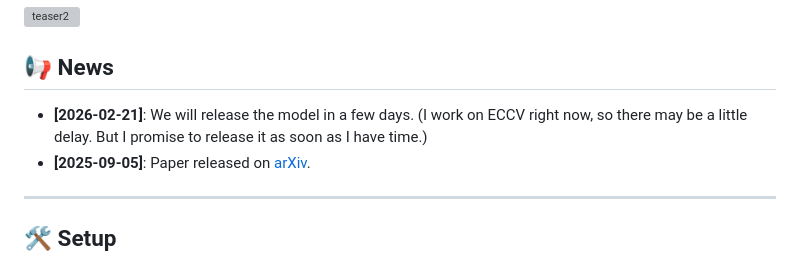
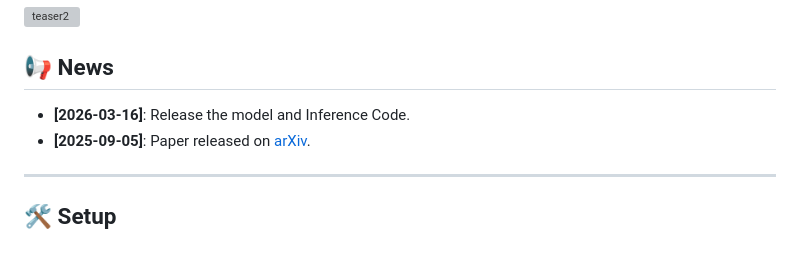
Before and after one commit to AMAP-ML/FE2E, a Markdown page: README.md, the part around the change. Rendered like a GitHub page; grey boxes are pictures that could not be loaded.

Commit message:
Update news section with model release date

```diff
--- a/README.md
+++ b/README.md
@@ -34,7 +34,7 @@ We present **FE2E**, a DiT-based foundation model for monocular dense geometry p
 ![teaser2](https://github.com/AMAP-ML/FE2E/raw/main/pipeline.png)
 
 ## 📢 News
-- **[2026-02-21]**: We will release the model in a few days. (I work on ECCV right now, so there may be a little delay. But I promise to release it as soon as I have time.)
+- **[2026-03-16]**: Release the model and Inference Code.
 - **[2025-09-05]**: Paper released on [arXiv](https://arxiv.org/abs/2509.04338).
 
 ---
```
